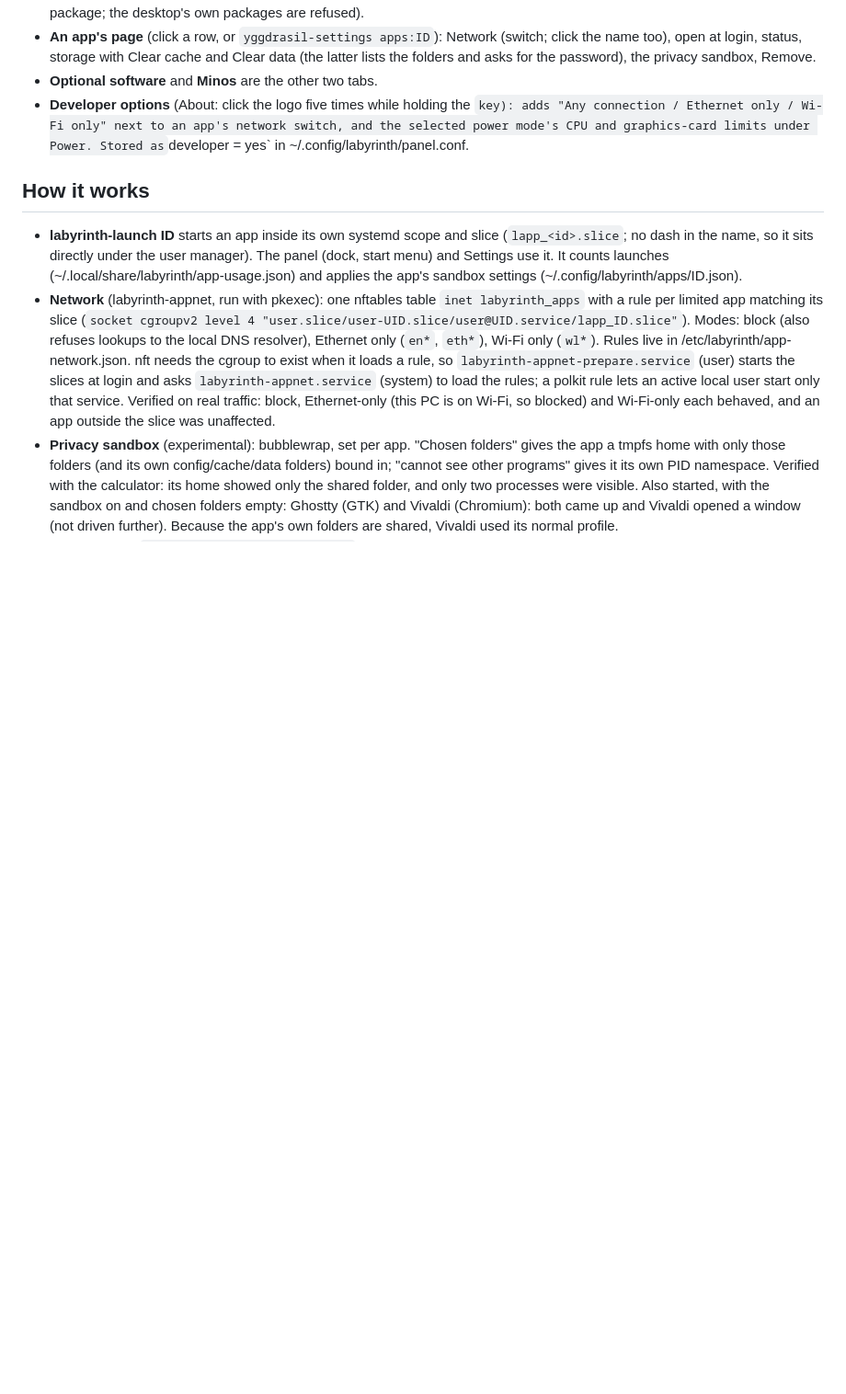
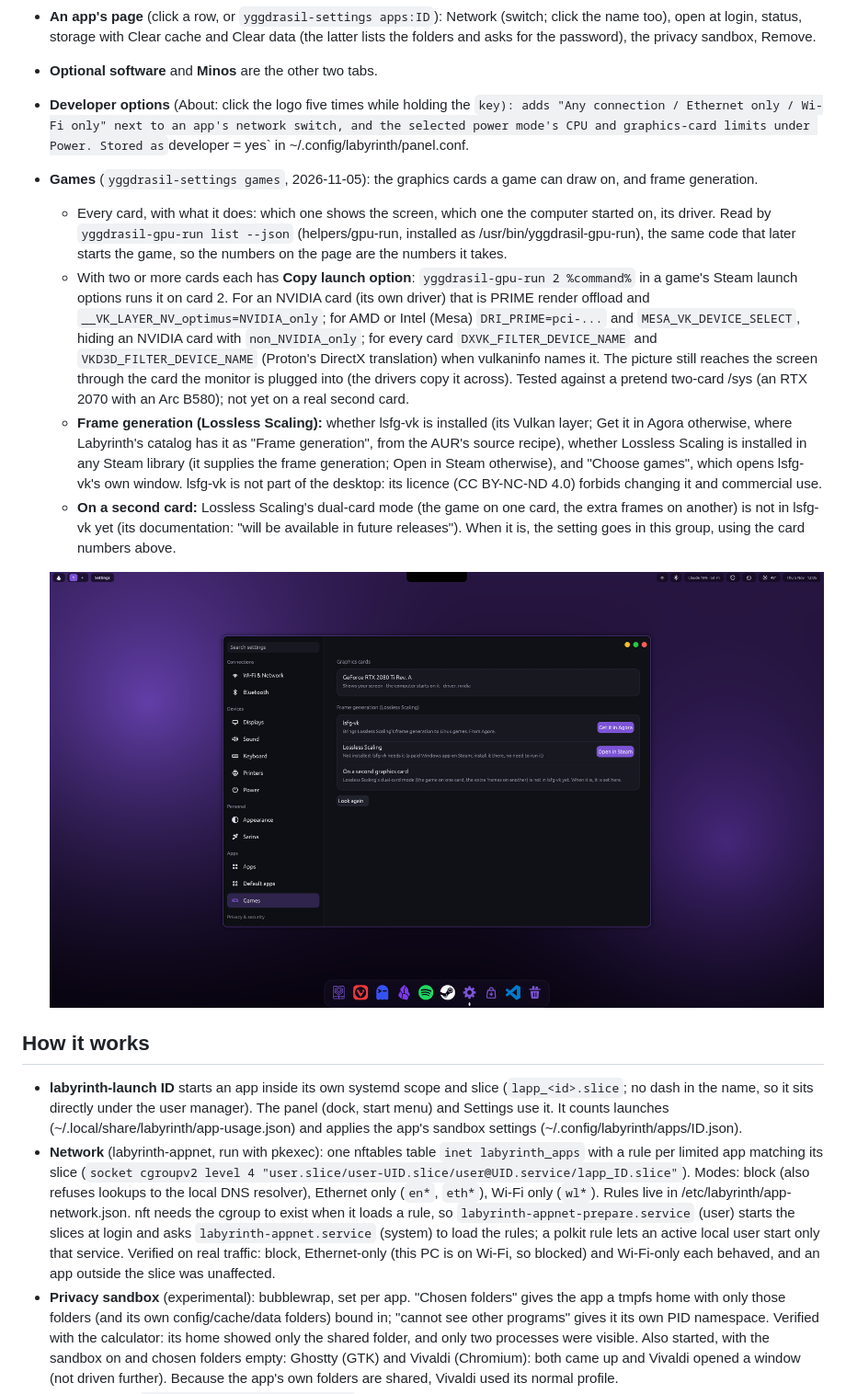
Before and after one commit to Artifex-Technologies/Yggdrasil, a Markdown page: docs/APPS_SETTINGS.md, the part around the change. Shown at 92% size. GitHub-like rendering; pictures changed too: assets/screenshots/settings-games.png (added); blank space fills up the shorter version.

```diff
--- a/docs/APPS_SETTINGS.md
+++ b/docs/APPS_SETTINGS.md
@@ -19,6 +19,26 @@ Built 2026-10-15/16. Code: `packages/settings/src/appmgr.rs` (what is known abou
 - **Developer options** (About: click the logo five times while holding the ` key): adds "Any connection / Ethernet only /
   Wi-Fi only" next to an app's network switch, and the selected power mode's CPU and graphics-card limits under Power. Stored as
   `developer = yes` in ~/.config/labyrinth/panel.conf.
+
+- **Games** (`yggdrasil-settings games`, 2026-11-05): the graphics cards a game can draw on, and frame generation.
+  - Every card, with what it does: which one shows the screen, which one the computer started on, its driver. Read by
+    `yggdrasil-gpu-run list --json` (helpers/gpu-run, installed as /usr/bin/yggdrasil-gpu-run), the same code that later starts
+    the game, so the numbers on the page are the numbers it takes.
+  - With two or more cards each has **Copy launch option**: `yggdrasil-gpu-run 2 %command%` in a game's Steam launch options runs
+    it on card 2. For an NVIDIA card (its own driver) that is PRIME render offload and `__VK_LAYER_NV_optimus=NVIDIA_only`; for
+    AMD or Intel (Mesa) `DRI_PRIME=pci-...` and `MESA_VK_DEVICE_SELECT`, hiding an NVIDIA card with `non_NVIDIA_only`; for every
+    card `DXVK_FILTER_DEVICE_NAME` and `VKD3D_FILTER_DEVICE_NAME` (Proton's DirectX translation) when vulkaninfo names it. The
+    picture still reaches the screen through the card the monitor is plugged into (the drivers copy it across). Tested against
+    a pretend two-card /sys (an RTX 2070 with an Arc B580); not yet on a real second card.
+  - **Frame generation (Lossless Scaling):** whether lsfg-vk is installed (its Vulkan layer; Get it in Agora otherwise, where
+    Labyrinth's catalog has it as "Frame generation", from the AUR's source recipe), whether Lossless Scaling is installed in
+    any Steam library (it supplies the frame generation; Open in Steam otherwise), and "Choose games", which opens lsfg-vk's own
+    window. lsfg-vk is not part of the desktop: its licence (CC BY-NC-ND 4.0) forbids changing it and commercial use.
+  - **On a second card:** Lossless Scaling's dual-card mode (the game on one card, the extra frames on another) is not in lsfg-vk
+    yet (its documentation: "will be available in future releases"). When it is, the setting goes in this group, using the
+    card numbers above.
+
+  ![Settings > Games](../assets/screenshots/settings-games.png)
 
 ## How it works
 
```
Also changed, not shown: README.md (+2 -0 lines), 6 other files.
